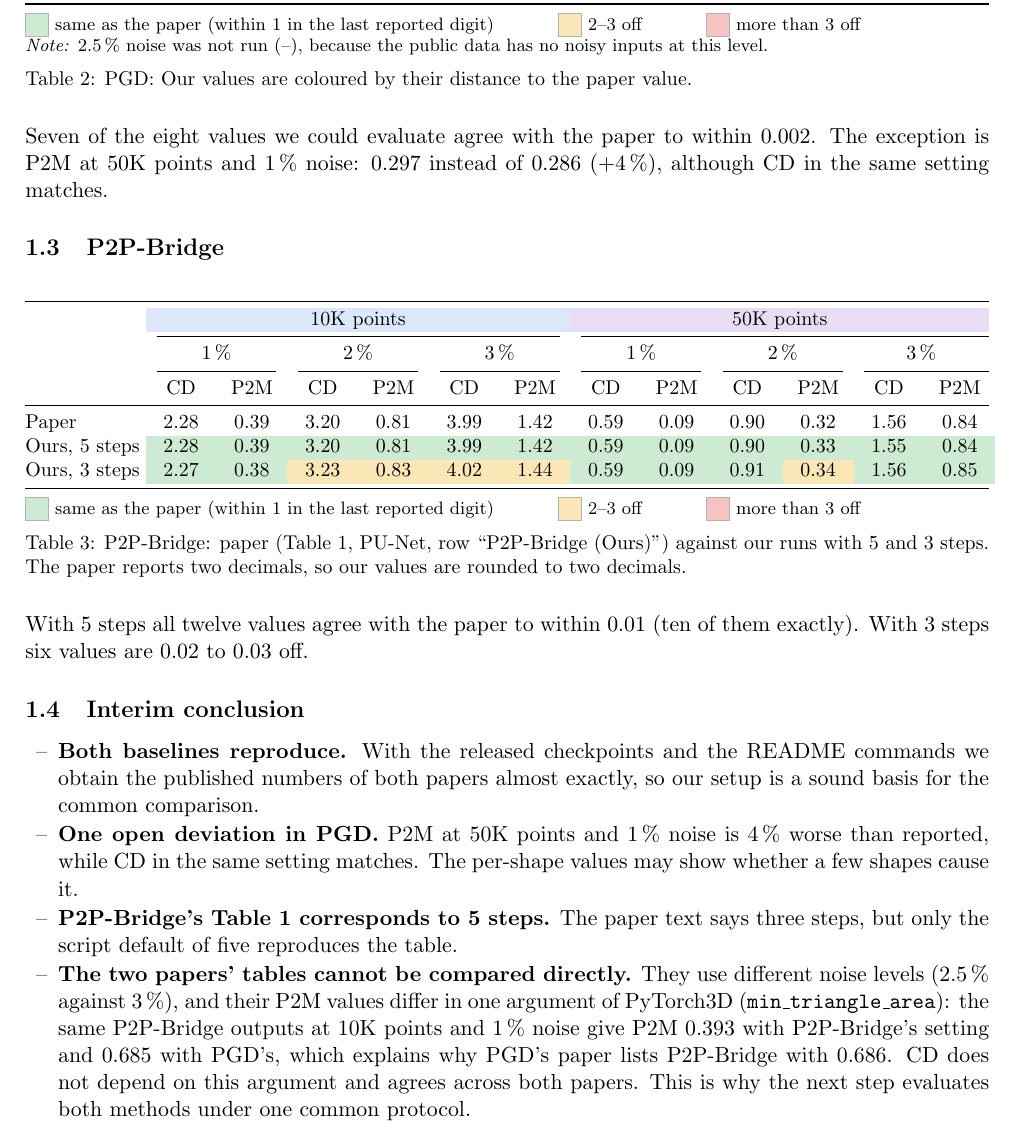
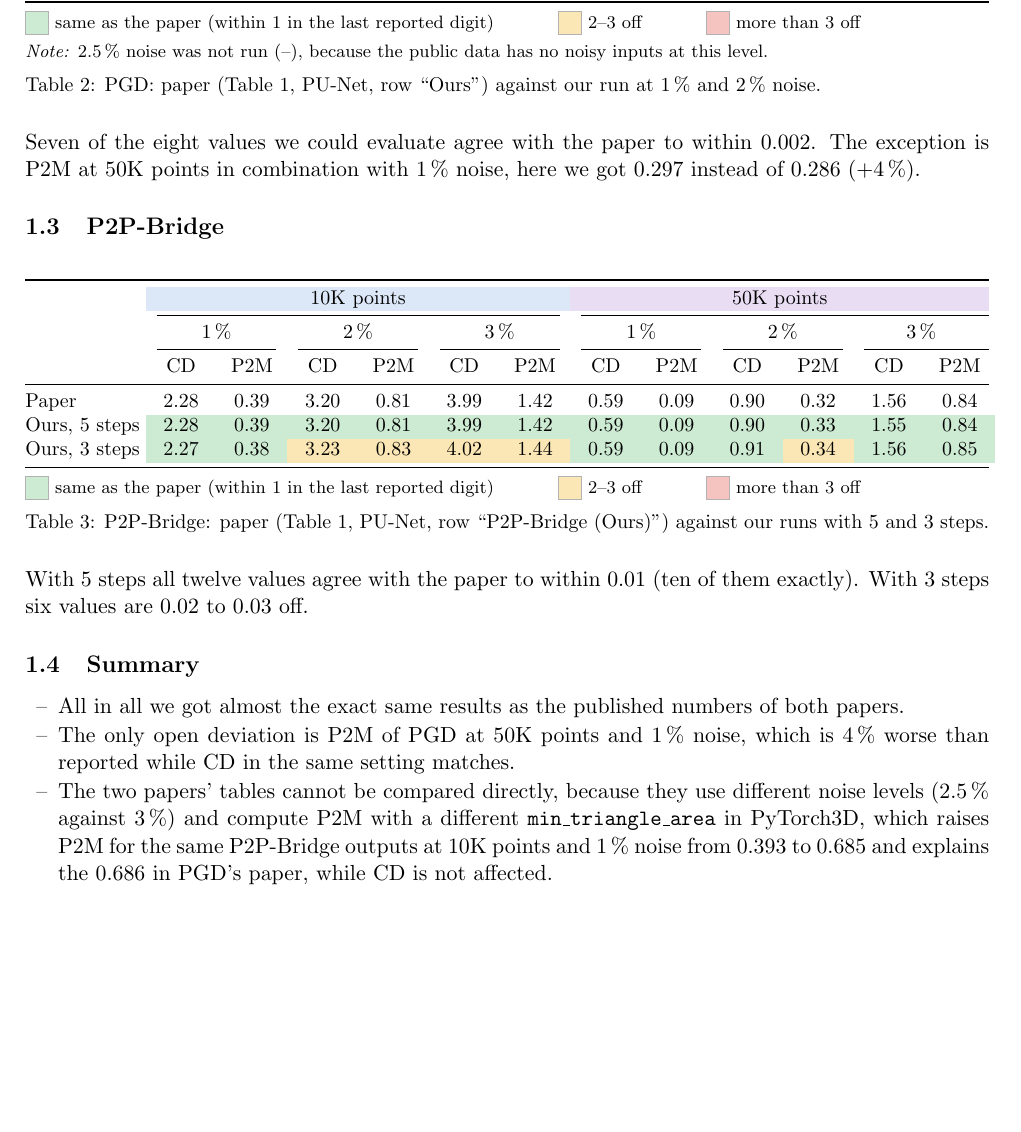
Before and after one commit to MarkoCvijetinovic/appearance_aware_denoising, a LaTeX document (reports/task2/task2_report.tex): part of page 2 of 2, cut so that both start at the same text, the shorter picture padded with empty space. Compiled offline with pdfLaTeX.

Commit message:
report task 2 rewrite

```diff
--- a/reports/task2/task2_report.tex
+++ b/reports/task2/task2_report.tex
@@ -108,12 +108,12 @@ Ours & \ok{1.798} & \ok{0.469} & \ok{2.430} & \ok{0.729} & \nv & \nv & \cl{0.477
 \bottomrule
 \end{tabularx}
 \legend
+\vspace{4pt}% gap between the colour boxes and the note
 \textit{Note:} 2.5\,\% noise was not run (--), because the public data has no noisy inputs at this level.\par
-\caption{PGD: Our values are coloured by their distance to the paper value.}
+\caption{PGD: paper (Table~1, PU-Net, row ``Ours'') against our run at 1\,\% and 2\,\% noise.}
 \end{table}
 
-\noindent Seven of the eight values we could evaluate agree with the paper to within 0.002.
-The exception is P2M at 50K points and 1\,\% noise: 0.297 instead of 0.286 (+4\,\%), although CD in the same setting matches.
+\noindent Seven of the eight values we could evaluate agree with the paper to within 0.002. The exception is P2M at 50K points in combination with 1\,\% noise, here we got 0.297 instead of 0.286 (+4\,\%).
 
 \subsection{P2P-Bridge}
 
@@ -133,20 +133,19 @@ Ours, 3 steps & \ok{2.27} & \ok{0.38} & \cl{3.23} & \cl{0.83} & \cl{4.02} & \cl{
 \bottomrule
 \end{tabularx}
 \legend
-\caption{P2P-Bridge: paper (Table~1, PU-Net, row ``P2P-Bridge (Ours)'') against our runs with 5 and 3 steps. The paper reports two decimals, so our values are rounded to two decimals.}
+\caption{P2P-Bridge: paper (Table~1, PU-Net, row ``P2P-Bridge (Ours)'') against our runs with 5 and 3 steps.}
 \label{tab:p2pb}
 \end{table}
 
 \noindent With 5 steps all twelve values agree with the paper to within 0.01 (ten of them exactly).
 With 3 steps six values are 0.02 to 0.03 off.
 
-\subsection{Interim conclusion}
+\subsection{Summary}
 
 \begin{dashes}
-\item \textbf{Both baselines reproduce.} With the released checkpoints and the README commands we obtain the published numbers of both papers almost exactly, so our setup is a sound basis for the common comparison.
-\item \textbf{One open deviation in PGD.} P2M at 50K points and 1\,\% noise is 4\,\% worse than reported, while CD in the same setting matches. The per-shape values may show whether a few shapes cause it.
-\item \textbf{P2P-Bridge's Table~1 corresponds to 5 steps.} The paper text says three steps, but only the script default of five reproduces the table.
-\item \textbf{The two papers' tables cannot be compared directly.} They use different noise levels (2.5\,\% against 3\,\%), and their P2M values differ in one argument of PyTorch3D (\texttt{min\_triangle\_area}): the same P2P-Bridge outputs at 10K points and 1\,\% noise give P2M 0.393 with P2P-Bridge's setting and 0.685 with PGD's, which explains why PGD's paper lists P2P-Bridge with 0.686. CD does not depend on this argument and agrees across both papers. This is why the next step evaluates both methods under one common protocol.
+\item All in all we got almost the exact same results as the published numbers of both papers.
+\item The only open deviation is P2M of PGD at 50K points and 1\,\% noise, which is 4\,\% worse than reported while CD in the same setting matches.
+\item The two papers' tables cannot be compared directly, because they use different noise levels (2.5\,\% against 3\,\%) and compute P2M with a different \texttt{min\_triangle\_area} in PyTorch3D, which raises P2M for the same P2P-Bridge outputs at 10K points and 1\,\% noise from 0.393 to 0.685 and explains the 0.686 in PGD's paper, while CD is not affected.
 \end{dashes}
 
 
```
Also changed, not shown: reports/task2/task2_report.pdf.
